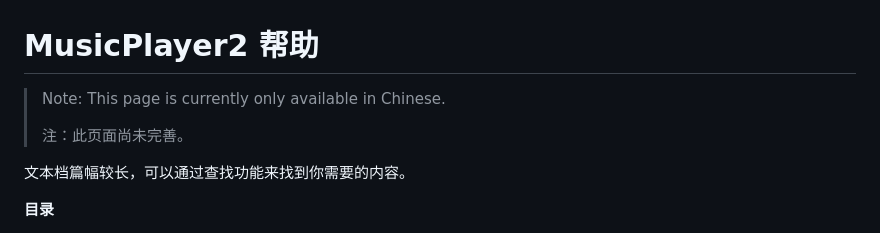
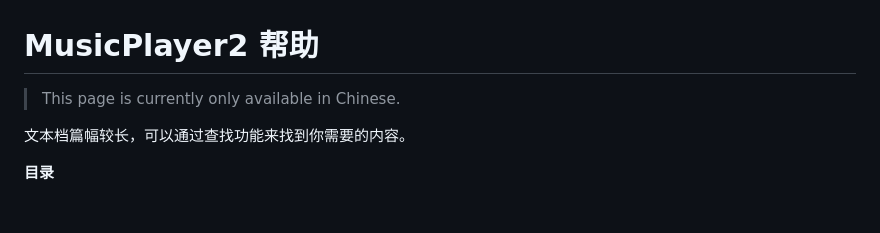
Before and after one commit to zhongyang219/MusicPlayer2, a Markdown page: Documents/Introduction.md, the part around one of its changes. GitHub-like rendering; blank space fills up the shorter version.

```diff
--- a/Documents/Introduction.md
+++ b/Documents/Introduction.md
@@ -1,7 +1,6 @@
 # MusicPlayer2 帮助
-> Note: This page is currently only available in Chinese.
+> This page is currently only available in Chinese.
 >
-> 注：此页面尚未完善。
 
 文本档篇幅较长，可以通过查找功能来找到你需要的内容。
 
```
Also changed, not shown: other parts of Documents/Introduction.md (+70 -0 lines), Documents/images/image95.jpg (added), Documents/images/image96.jpg (added), Documents/images/image97.jpg (added), Documents/images/image98.jpg (added), Documents/images/image99.jpg (added).
